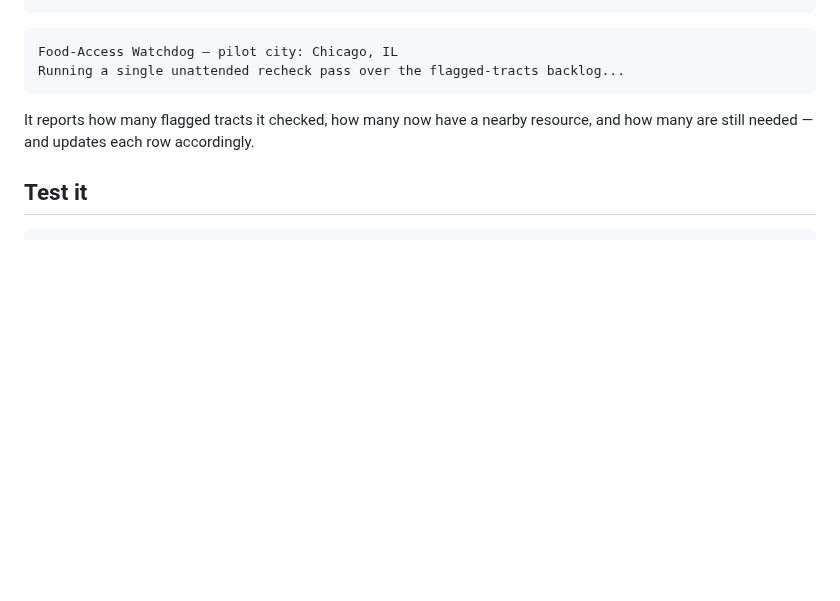
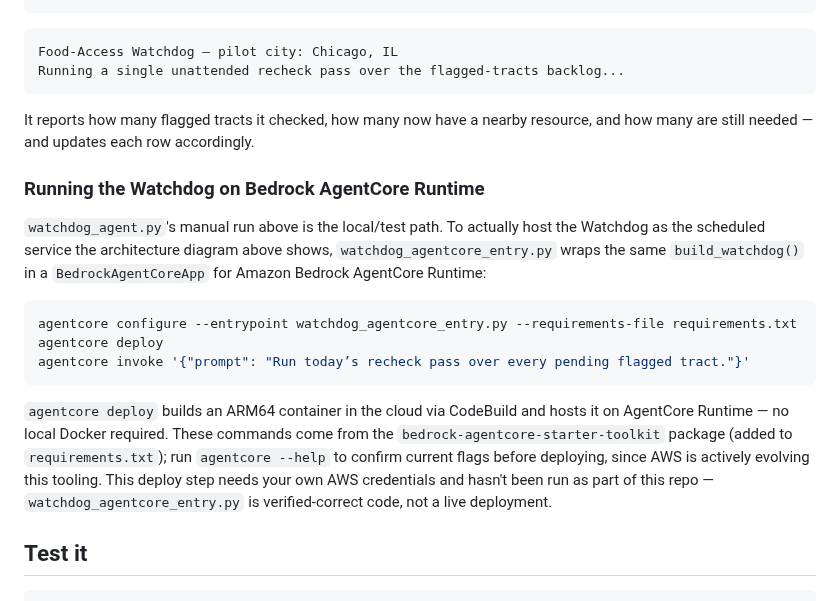
Before and after one commit to explainable-ai/food-access-advisor, a Markdown page: README.md, the part around the change. Drawn GitHub-style; blank space fills up the shorter version.

Commit message:
Document the AgentCore Runtime deploy path for the Watchdog agent

````diff
--- a/README.md
+++ b/README.md
@@ -135,6 +135,28 @@ Running a single unattended recheck pass over the flagged-tracts backlog...
 It reports how many flagged tracts it checked, how many now have a nearby
 resource, and how many are still needed — and updates each row accordingly.
 
+### Running the Watchdog on Bedrock AgentCore Runtime
+
+`watchdog_agent.py`'s manual run above is the local/test path. To actually
+host the Watchdog as the scheduled service the architecture diagram above
+shows, `watchdog_agentcore_entry.py` wraps the same `build_watchdog()` in a
+`BedrockAgentCoreApp` for Amazon Bedrock AgentCore Runtime:
+
+```bash
+agentcore configure --entrypoint watchdog_agentcore_entry.py --requirements-file requirements.txt
+agentcore deploy
+agentcore invoke '{"prompt": "Run today’s recheck pass over every pending flagged tract."}'
+```
+
+`agentcore deploy` builds an ARM64 container in the cloud via CodeBuild and
+hosts it on AgentCore Runtime — no local Docker required. These commands
+come from the `bedrock-agentcore-starter-toolkit` package (added to
+`requirements.txt`); run `agentcore --help` to confirm current flags before
+deploying, since AWS is actively evolving this tooling. This deploy step
+needs your own AWS credentials and hasn't been run as part of this repo —
+`watchdog_agentcore_entry.py` is verified-correct code, not a live
+deployment.
+
 ## Test it
 
 ```bash
````
